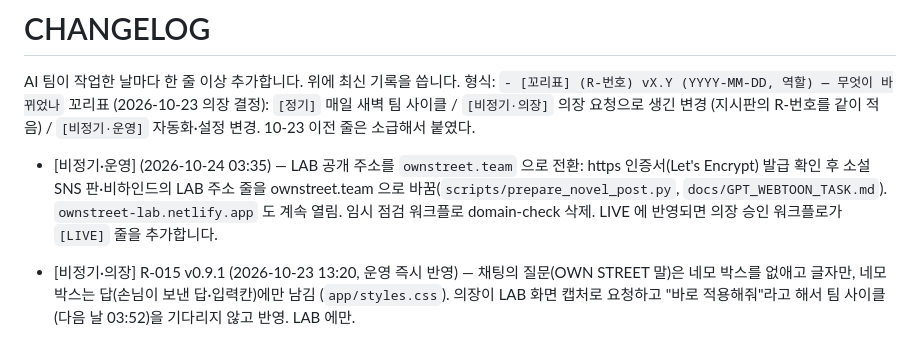
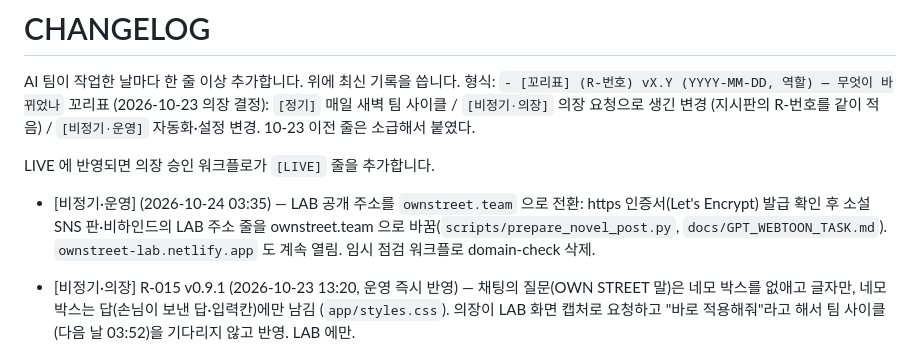
Before and after one commit to urbanbeyond/ownstreet-lab, a Markdown page: CHANGELOG.md, the part around the change. Drawn GitHub-style.

Commit message:
CHANGELOG 줄 위치 정리
Co-Authored-By: Claude Opus 5.5 <noreply@anthropic.com>
Claude-Session: https://claude.ai/code/session_01U72abKyotdy8vvLwkJKMmC

```diff
--- a/CHANGELOG.md
+++ b/CHANGELOG.md
@@ -4,8 +4,9 @@ AI 팀이 작업한 날마다 한 줄 이상 추가합니다. 위에 최신 기
 형식: `- [꼬리표] (R-번호) vX.Y (YYYY-MM-DD, 역할) — 무엇이 바뀌었나`
 꼬리표 (2026-10-23 의장 결정): `[정기]` 매일 새벽 팀 사이클 / `[비정기·의장]` 의장 요청으로 생긴 변경 (지시판의 R-번호를 같이 적음) / `[비정기·운영]` 자동화·설정 변경. 10-23 이전 줄은 소급해서 붙였다.
 
+LIVE 에 반영되면 의장 승인 워크플로가 `[LIVE]` 줄을 추가합니다.
+
 - [비정기·운영] (2026-10-24 03:35) — LAB 공개 주소를 `ownstreet.team` 으로 전환: https 인증서(Let's Encrypt) 발급 확인 후 소설 SNS 판·비하인드의 LAB 주소 줄을 ownstreet.team 으로 바꿈(`scripts/prepare_novel_post.py`, `docs/GPT_WEBTOON_TASK.md`). `ownstreet-lab.netlify.app` 도 계속 열림. 임시 점검 워크플로 domain-check 삭제.
-LIVE 에 반영되면 의장 승인 워크플로가 `[LIVE]` 줄을 추가합니다.
 
 - [비정기·의장] R-015 v0.9.1 (2026-10-23 13:20, 운영 즉시 반영) — 채팅의 질문(OWN STREET 말)은 네모 박스를 없애고 글자만, 네모 박스는 답(손님이 보낸 답·입력칸)에만 남김 (`app/styles.css`). 의장이 LAB 화면 캡처로 요청하고 "바로 적용해줘"라고 해서 팀 사이클(다음 날 03:52)을 기다리지 않고 반영. LAB 에만.
 - [비정기·의장] R-016 v0.9.1 (2026-10-23 13:20, 운영 즉시 반영) — 이름 질문을 "신청자명(입금자명)을 알려주세요. 받는 분이 다르면 마지막 배송 요청에 적어주세요."로, 확인 카드·안내·개인정보 수집 항목의 "이름"을 "신청자명(입금자명)"으로 (`app/app.js`, `app/index.html`). 이유(의장): Google 계정 이름이 실제 이름과 다를 수 있고, 결제 확인에 입금자명이 필요함. 서버 저장 칸은 그대로. LAB 에만.
```
